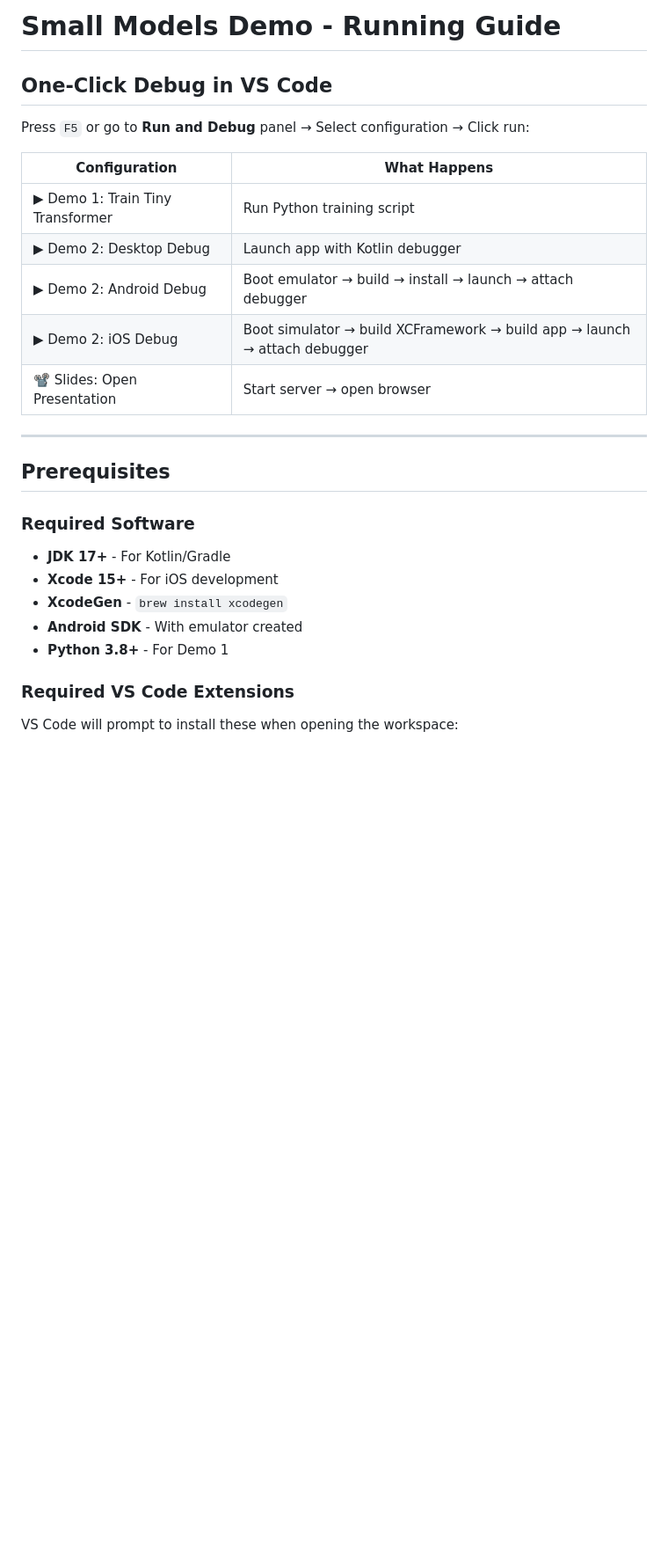
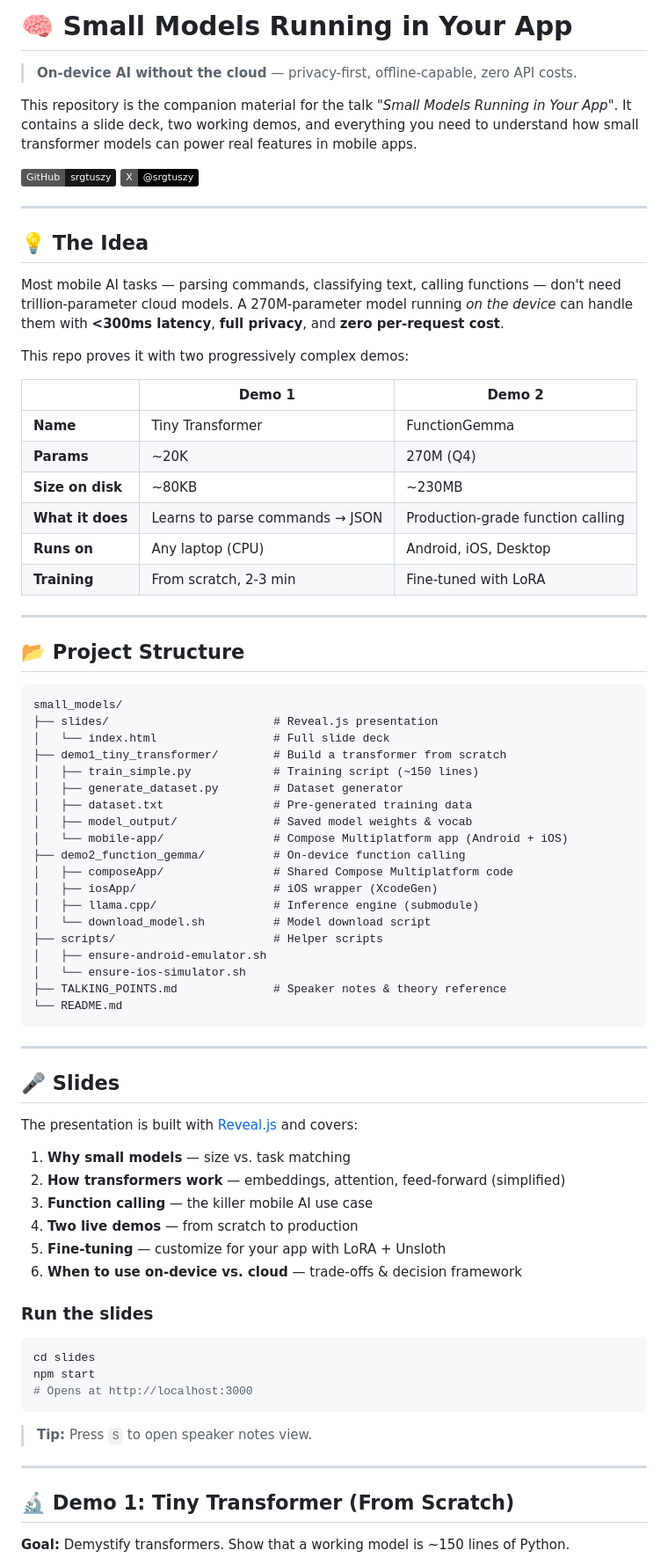
Before and after one commit to srgtuszy/small_models_presentation, a Markdown page: README.md, the part around one of its changes. Shown at 88% size. GitHub-like rendering; badges without logos; blank space fills up the shorter version.

````diff
--- a/README.md
+++ b/README.md
@@ -1,27 +1,81 @@
-# Small Models Demo - Running Guide
+# 🧠 Small Models Running in Your App
 
-## One-Click Debug in VS Code
+> **On-device AI without the cloud** — privacy-first, offline-capable, zero API costs.
 
-Press `F5` or go to **Run and Debug** panel → Select configuration → Click run:
+This repository is the companion material for the talk *"Small Models Running in Your App"*. It contains a slide deck, two working demos, and everything you need to understand how small transformer models can power real features in mobile apps.
 
-| Configuration | What Happens |
-|---------------|--------------|
-| ▶ Demo 1: Train Tiny Transformer | Run Python training script |
-| ▶ Demo 2: Desktop Debug | Launch app with Kotlin debugger |
-| ▶ Demo 2: Android Debug | Boot emulator → build → install → launch → attach debugger |
-| ▶ Demo 2: iOS Debug | Boot simulator → build XCFramework → build app → launch → attach debugger |
-| 📽 Slides: Open Presentation | Start server → open browser |
+[![GitHub](https://img.shields.io/badge/GitHub-srgtuszy-181717?logo=github)](https://github.com/srgtuszy)
+[![X](https://img.shields.io/badge/X-@srgtuszy-000000?logo=x)](https://x.com/srgtuszy)
 
 ---
 
-## Prerequisites
+## 💡 The Idea
 
-### Required Software
-- **JDK 17+** - For Kotlin/Gradle
-- **Xcode 15+** - For iOS development
-- **XcodeGen** - `brew install xcodegen`
-- **Android SDK** - With emulator created
-- **Python 3.8+** - For Demo 1
+Most mobile AI tasks — parsing commands, classifying text, calling functions — don't need trillion-parameter cloud models. A 270M-parameter model running *on the device* can handle them with **<300ms latency**, **full privacy**, and **zero per-request cost**.
 
-### Required VS Code Extensions
-VS Code will prompt to install these when opening the workspace:
+This repo proves it with two progressively complex demos:
+
+| | Demo 1 | Demo 2 |
+|---|---|---|
+| **Name** | Tiny Transformer | FunctionGemma |
+| **Params** | ~20K | 270M (Q4) |
+| **Size on disk** | ~80KB | ~230MB |
+| **What it does** | Learns to parse commands → JSON | Production-grade function calling |
+| **Runs on** | Any laptop (CPU) | Android, iOS, Desktop |
+| **Training** | From scratch, 2-3 min | Fine-tuned with LoRA |
+
+---
+
+## 📂 Project Structure
+
+```
+small_models/
+├── slides/                        # Reveal.js presentation
+│   └── index.html                 # Full slide deck
+├── demo1_tiny_transformer/        # Build a transformer from scratch
+│   ├── train_simple.py            # Training script (~150 lines)
+│   ├── generate_dataset.py        # Dataset generator
+│   ├── dataset.txt                # Pre-generated training data
+│   ├── model_output/              # Saved model weights & vocab
+│   └── mobile-app/                # Compose Multiplatform app (Android + iOS)
+├── demo2_function_gemma/          # On-device function calling
+│   ├── composeApp/                # Shared Compose Multiplatform code
+│   ├── iosApp/                    # iOS wrapper (XcodeGen)
+│   ├── llama.cpp/                 # Inference engine (submodule)
+│   └── download_model.sh          # Model download script
+├── scripts/                       # Helper scripts
+│   ├── ensure-android-emulator.sh
+│   └── ensure-ios-simulator.sh
+├── TALKING_POINTS.md              # Speaker notes & theory reference
+└── README.md
+```
+
+---
+
+## 🎤 Slides
+
+The presentation is built with [Reveal.js](https://revealjs.com/) and covers:
+
+1. **Why small models** — size vs. task matching
+2. **How transformers work** — embeddings, attention, feed-forward (simplified)
+3. **Function calling** — the killer mobile AI use case
+4. **Two live demos** — from scratch to production
+5. **Fine-tuning** — customize for your app with LoRA + Unsloth
+6. **When to use on-device vs. cloud** — trade-offs & decision framework
+
+### Run the slides
+
+```bash
+cd slides
+npm start
+# Opens at http://localhost:3000
+```
+
+> **Tip:** Press `S` to open speaker notes view.
+
+---
+
+## 🔬 Demo 1: Tiny Transformer (From Scratch)
+
+**Goal:** Demystify transformers. Show that a working model is ~150 lines of Python.
+
````
Also changed, not shown: other parts of README.md (+139 -113 lines).
